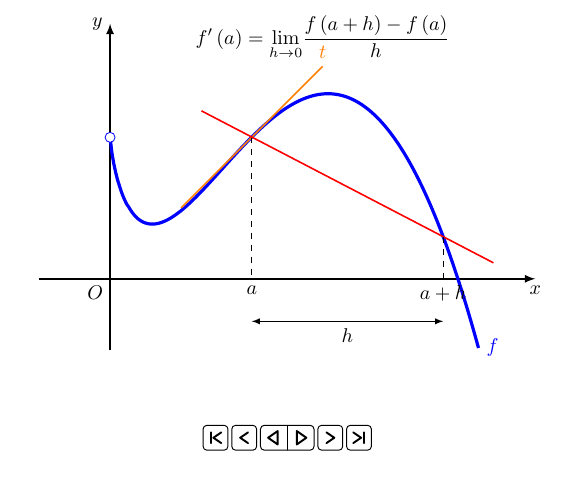
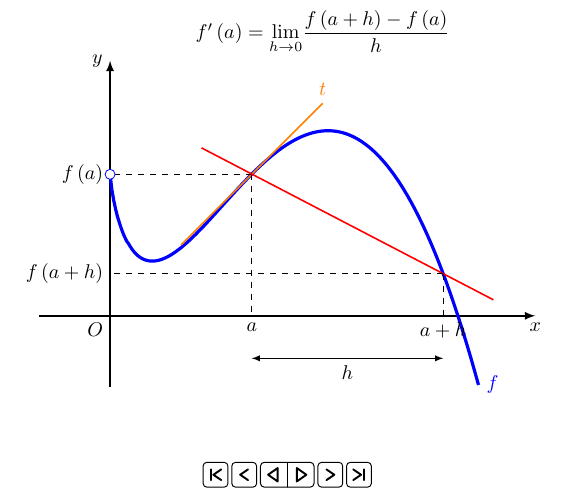
Before and after one commit to carlosefrias/latex-itens, a LaTeX document (animations/derivadaAnim.tex): part of the page, cut so that both start at the same text. Compiled offline with pdfLaTeX.

Commit message:
derivada animação melhorada

```diff
--- a/animations/derivadaAnim.tex
+++ b/animations/derivadaAnim.tex
@@ -21,9 +21,6 @@
                         function calcF(\x){
                             return 1+(2*\x-\x^2)*ln(\x);
                         };
-                        function declive(\x1,\y1, \x2, \y2){
-                            return (\y2-\y1) / (\x2-\x1);
-                        };
                     }
                     \draw[->,>=latex, thick] (-.5,0) -- (3,0) node[below]{\(x\)};
                     \draw[->,>=latex, thick] (0,-.5) -- (0,1.8) node[left]{\(y\)};
@@ -33,21 +30,21 @@
                         node[right]{\(f\)};
 
                     \draw[orange, thick] (0.5,0.5) -- (1.5,1.5) node[above]{\(t\)};
-
-
                     \draw[thin, dashed] (1,{calcF(1)}) -- (1,0) node[below]{\(a\)};
+                    \draw[thin, dashed] (1,{calcF(1)}) -- (0,{calcF(1)}) node[left]{\(f\left(a\right)\)};
 
                     \ifthenelse{\equal{\ri}{1.4}}{}{
-                    \draw[red,thick,extended line] (1,{calcF(1)}) -- ({2.4-\ri}, {calcF(2.4-\ri)});
-                    \draw[thin, dashed] ({2.4-\ri}, {calcF(2.4-\ri)}) -- (2.4-\ri, 0)
-                        node[below]{\(a+h\)};
-                    \draw[<->, >=latex] (1,-0.3) -- (2.4-\ri,-0.3);
-                    \node at ({1+0.5*(1.4-\ri)},-0.3) [below]{\(h\)};
+                        \draw[red,thick,extended line] (1,{calcF(1)}) -- ({2.4-\ri}, {calcF(2.4-\ri)});
+                        \draw[thin, dashed] ({2.4-\ri}, {calcF(2.4-\ri)}) -- (2.4-\ri, 0)
+                            node[below]{\(a+h\)};
+                        \draw[thin, dashed] (2.4-\ri,{calcF(2.4-\ri)}) -- (0, {calcF(2.4-\ri)}) node[left]{\(f\left(a+h\right)\)};
+                        \draw[<->, >=latex] (1,-0.3) -- (2.4-\ri,-0.3);
+                        \node at ({1+0.5*(1.4-\ri)},-0.3) [below]{\(h\)};
                     }
 
                     \draw[color=blue, fill=white] (0,{calcF(0.0001)}) circle(1pt);
                     \node at (0,0) [below left]{\(O\)};
-                    \node at (1.5,1.5) [above]{\(f'\left(a\right)=\underset{h\to0}{\lim}\dfrac{f\left(a+h\right)-f\left(a\right)}{h}\)};
+                    \node at (1.5,1.8) [above]{\(f'\left(a\right)=\underset{h\to0}{\lim}\dfrac{f\left(a+h\right)-f\left(a\right)}{h}\)};
                 \end{tikzpicture}
             }
         \end{animateinline}
```
Also changed, not shown: animations/derivadaAnim.pdf.
